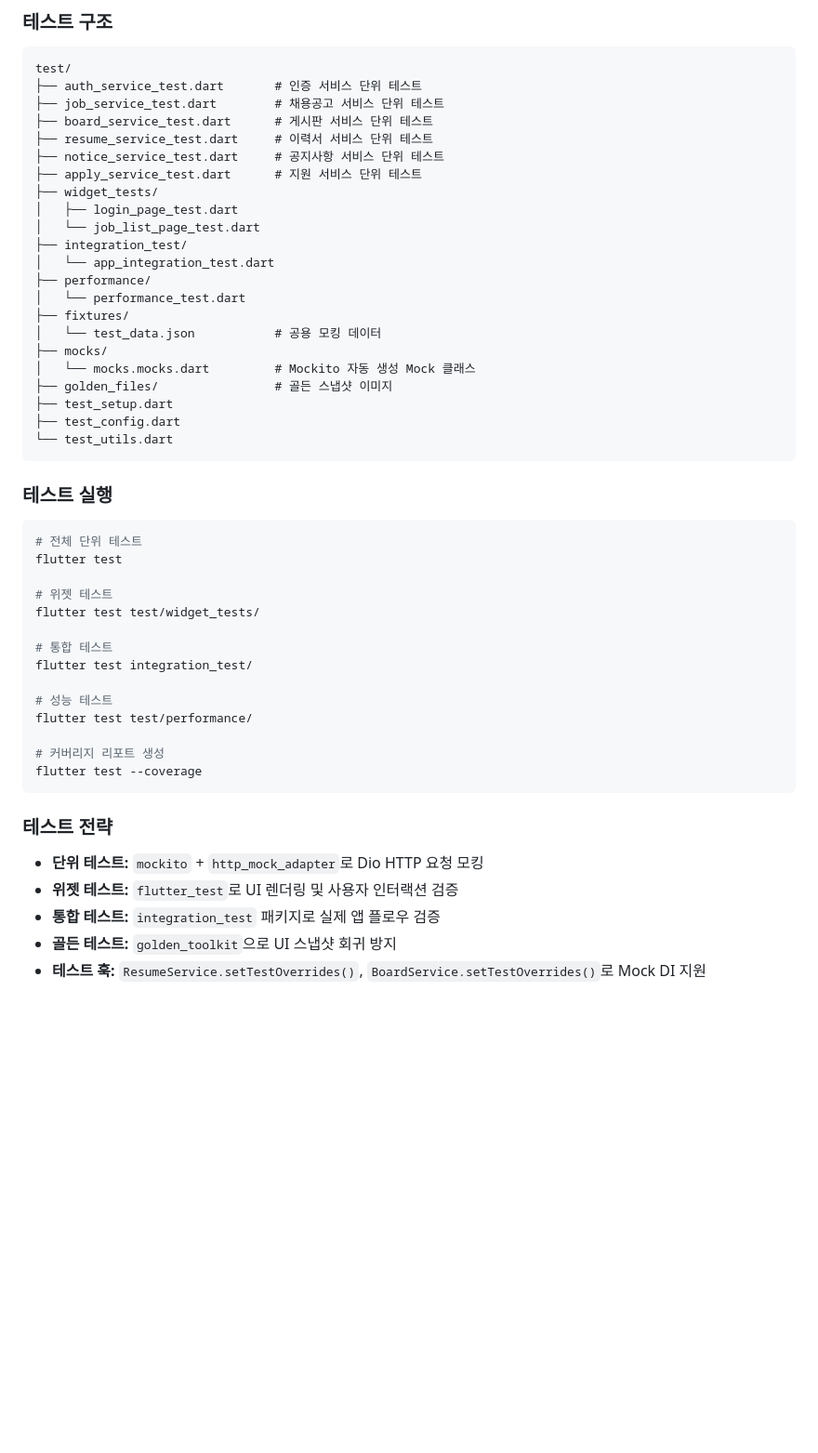
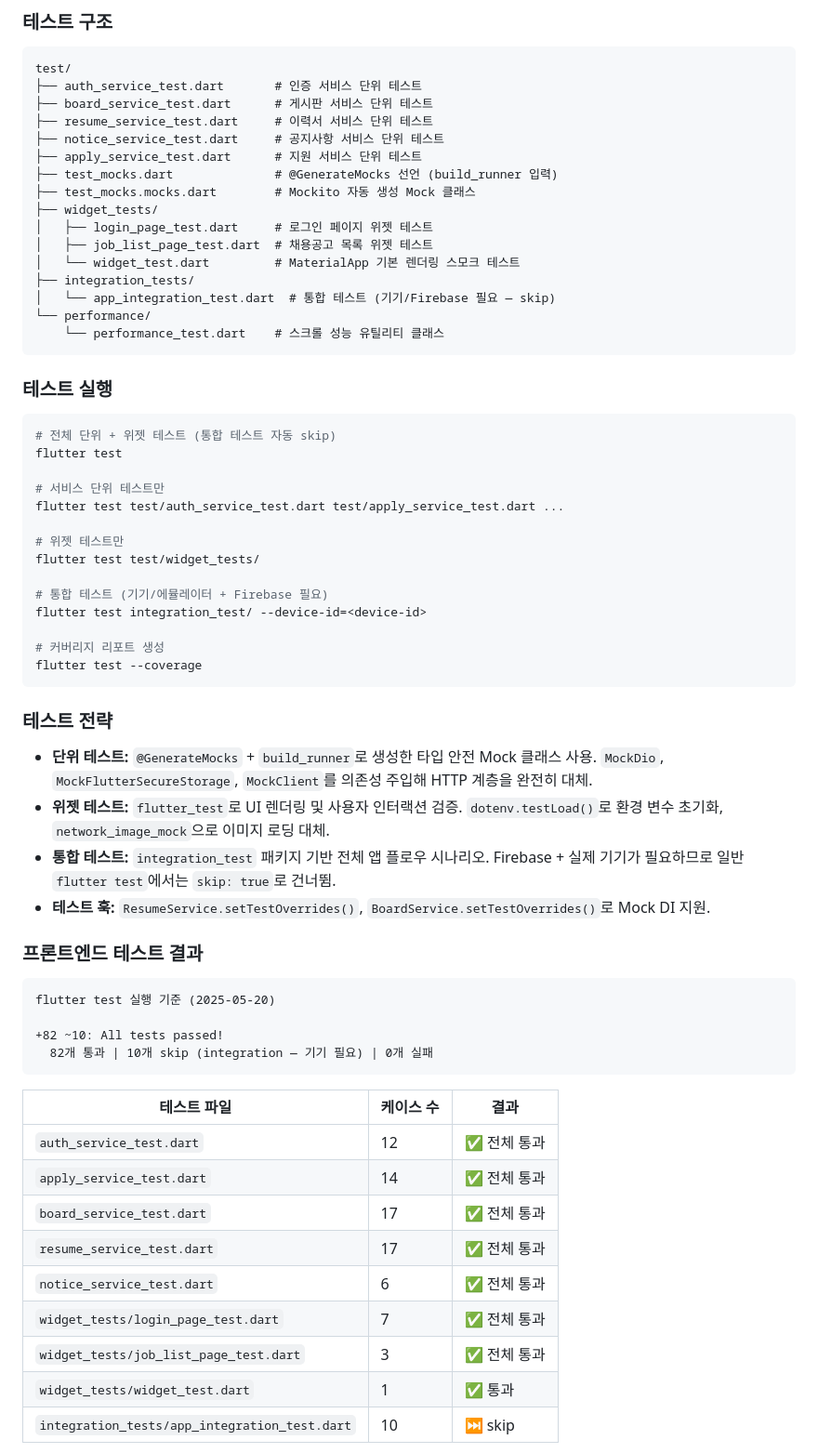
Before and after one commit to ghghtls/peoplejob_frontend, a Markdown page: README.md, the part around one of its changes. Shown at 93% size. Drawn GitHub-style; blank space fills up the shorter version.

Commit message:
fix:read me 수정

````diff
--- a/README.md
+++ b/README.md
@@ -915,42 +915,36 @@ ApiConfig.getMultipartAuthHeaders(token)
 ```
 test/
 ├── auth_service_test.dart       # 인증 서비스 단위 테스트
-├── job_service_test.dart        # 채용공고 서비스 단위 테스트
 ├── board_service_test.dart      # 게시판 서비스 단위 테스트
 ├── resume_service_test.dart     # 이력서 서비스 단위 테스트
 ├── notice_service_test.dart     # 공지사항 서비스 단위 테스트
 ├── apply_service_test.dart      # 지원 서비스 단위 테스트
+├── test_mocks.dart              # @GenerateMocks 선언 (build_runner 입력)
+├── test_mocks.mocks.dart        # Mockito 자동 생성 Mock 클래스
 ├── widget_tests/
-│   ├── login_page_test.dart
-│   └── job_list_page_test.dart
-├── integration_test/
-│   └── app_integration_test.dart
-├── performance/
-│   └── performance_test.dart
-├── fixtures/
-│   └── test_data.json           # 공용 모킹 데이터
-├── mocks/
-│   └── mocks.mocks.dart         # Mockito 자동 생성 Mock 클래스
-├── golden_files/                # 골든 스냅샷 이미지
-├── test_setup.dart
-├── test_config.dart
-└── test_utils.dart
+│   ├── login_page_test.dart     # 로그인 페이지 위젯 테스트
+│   ├── job_list_page_test.dart  # 채용공고 목록 위젯 테스트
+│   └── widget_test.dart         # MaterialApp 기본 렌더링 스모크 테스트
+├── integration_tests/
+│   └── app_integration_test.dart  # 통합 테스트 (기기/Firebase 필요 — skip)
+└── performance/
+    └── performance_test.dart    # 스크롤 성능 유틸리티 클래스
 ```
 
 ### 테스트 실행
 
 ```bash
-# 전체 단위 테스트
+# 전체 단위 + 위젯 테스트 (통합 테스트 자동 skip)
 flutter test
 
-# 위젯 테스트
+# 서비스 단위 테스트만
+flutter test test/auth_service_test.dart test/apply_service_test.dart ...
+
+# 위젯 테스트만
 flutter test test/widget_tests/
 
-# 통합 테스트
-flutter test integration_test/
-
-# 성능 테스트
-flutter test test/performance/
+# 통합 테스트 (기기/에뮬레이터 + Firebase 필요)
+flutter test integration_test/ --device-id=<device-id>
 
 # 커버리지 리포트 생성
 flutter test --coverage
@@ -958,8 +952,29 @@ flutter test --coverage
 
 ### 테스트 전략
 
-- **단위 테스트:** `mockito` + `http_mock_adapter`로 Dio HTTP 요청 모킹
-- **위젯 테스트:** `flutter_test`로 UI 렌더링 및 사용자 인터랙션 검증
-- **통합 테스트:** `integration_test` 패키지로 실제 앱 플로우 검증
-- **골든 테스트:** `golden_toolkit`으로 UI 스냅샷 회귀 방지
-- **테스트 훅:** `ResumeService.setTestOverrides()`, `BoardService.setTestOverrides()`로 Mock DI 지원
+- **단위 테스트:** `@GenerateMocks` + `build_runner`로 생성한 타입 안전 Mock 클래스 사용. `MockDio`, `MockFlutterSecureStorage`, `MockClient`를 의존성 주입해 HTTP 계층을 완전히 대체.
+- **위젯 테스트:** `flutter_test`로 UI 렌더링 및 사용자 인터랙션 검증. `dotenv.testLoad()`로 환경 변수 초기화, `network_image_mock`으로 이미지 로딩 대체.
+- **통합 테스트:** `integration_test` 패키지 기반 전체 앱 플로우 시나리오. Firebase + 실제 기기가 필요하므로 일반 `flutter test`에서는 `skip: true`로 건너뜀.
+- **테스트 훅:** `ResumeService.setTestOverrides()`, `BoardService.setTestOverrides()`로 Mock DI 지원.
+
+### 프론트엔드 테스트 결과
+
+```
+flutter test 실행 기준 (2025-05-20)
+
++82 ~10: All tests passed!
+  82개 통과 | 10개 skip (integration — 기기 필요) | 0개 실패
+```
+
+| 테스트 파일 | 케이스 수 | 결과 |
+|------------|-----------|------|
+| `auth_service_test.dart` | 12 | ✅ 전체 통과 |
+| `apply_service_test.dart` | 14 | ✅ 전체 통과 |
+| `board_service_test.dart` | 17 | ✅ 전체 통과 |
+| `resume_service_test.dart` | 17 | ✅ 전체 통과 |
+| `notice_service_test.dart` | 6 | ✅ 전체 통과 |
+| `widget_tests/login_page_test.dart` | 7 | ✅ 전체 통과 |
+| `widget_tests/job_list_page_test.dart` | 3 | ✅ 전체 통과 |
+| `widget_tests/widget_test.dart` | 1 | ✅ 통과 |
+| `integration_tests/app_integration_test.dart` | 10 | ⏭ skip |
+
````
Also changed, not shown: other parts of README.md (+50 -0 lines).
